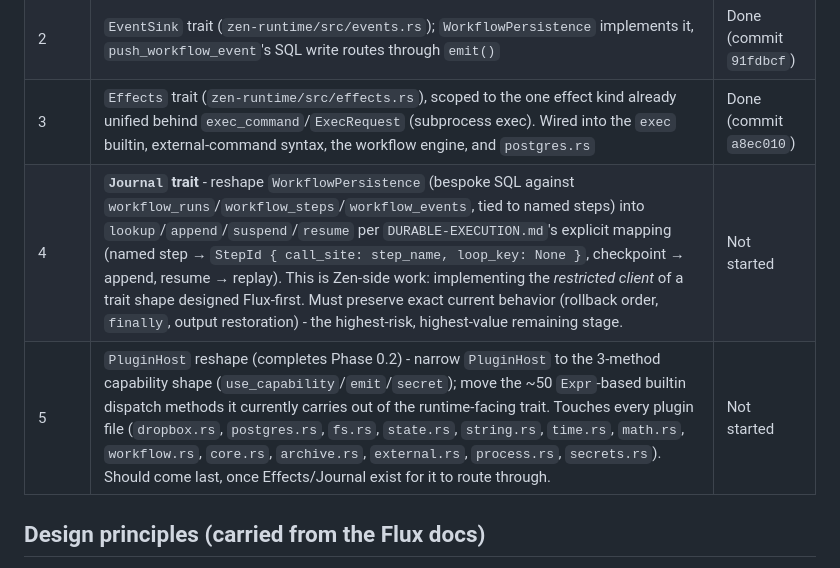
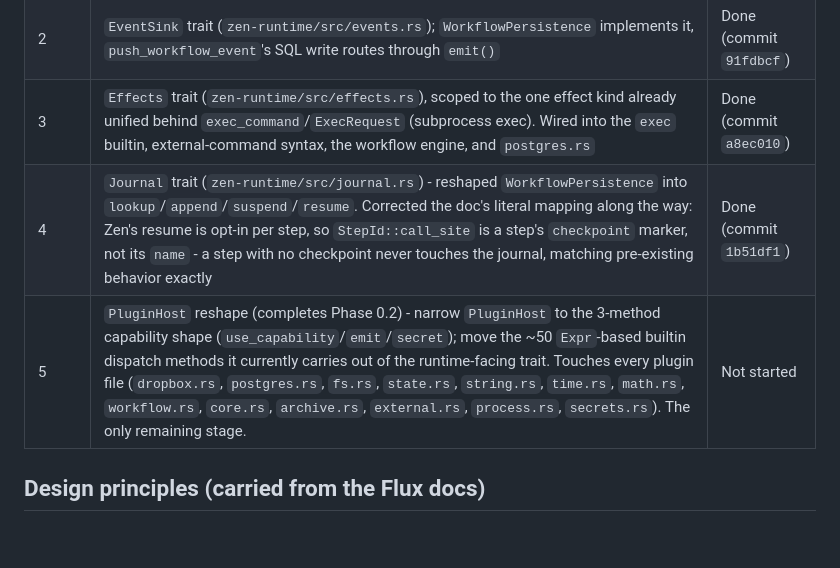
Before and after one commit to rjreeves/zen, a Markdown page: task.md, the part around the change. Drawn GitHub-style; blank space fills up the shorter version.

Commit message:
Update task.md: Stage 4 (Journal) done
Co-Authored-By: Claude Sonnet 5 <noreply@anthropic.com>

```diff
--- a/task.md
+++ b/task.md
@@ -22,8 +22,8 @@ discipline: "seams before boundaries," "working binary at every commit").
 | 1 | `Capabilities` trait (`zen-runtime/src/capabilities.rs`) wrapping `PermissionSet`; `time`/`rand` added as auto-granted capability kinds | Done (commit `adbaa6d`) |
 | 2 | `EventSink` trait (`zen-runtime/src/events.rs`); `WorkflowPersistence` implements it, `push_workflow_event`'s SQL write routes through `emit()` | Done (commit `91fdbcf`) |
 | 3 | `Effects` trait (`zen-runtime/src/effects.rs`), scoped to the one effect kind already unified behind `exec_command`/`ExecRequest` (subprocess exec). Wired into the `exec` builtin, external-command syntax, the workflow engine, and `postgres.rs` | Done (commit `a8ec010`) |
-| 4 | **`Journal` trait** - reshape `WorkflowPersistence` (bespoke SQL against `workflow_runs`/`workflow_steps`/`workflow_events`, tied to named steps) into `lookup`/`append`/`suspend`/`resume` per `DURABLE-EXECUTION.md`'s explicit mapping (named step → `StepId { call_site: step_name, loop_key: None }`, checkpoint → append, resume → replay). This is Zen-side work: implementing the *restricted client* of a trait shape designed Flux-first. Must preserve exact current behavior (rollback order, `finally`, output restoration) - the highest-risk, highest-value remaining stage. | Not started |
-| 5 | `PluginHost` reshape (completes Phase 0.2) - narrow `PluginHost` to the 3-method capability shape (`use_capability`/`emit`/`secret`); move the ~50 `Expr`-based builtin dispatch methods it currently carries out of the runtime-facing trait. Touches every plugin file (`dropbox.rs`, `postgres.rs`, `fs.rs`, `state.rs`, `string.rs`, `time.rs`, `math.rs`, `workflow.rs`, `core.rs`, `archive.rs`, `external.rs`, `process.rs`, `secrets.rs`). Should come last, once Effects/Journal exist for it to route through. | Not started |
+| 4 | `Journal` trait (`zen-runtime/src/journal.rs`) - reshaped `WorkflowPersistence` into `lookup`/`append`/`suspend`/`resume`. Corrected the doc's literal mapping along the way: Zen's resume is opt-in per step, so `StepId::call_site` is a step's `checkpoint` marker, not its `name` - a step with no checkpoint never touches the journal, matching pre-existing behavior exactly | Done (commit `1b51df1`) |
+| 5 | `PluginHost` reshape (completes Phase 0.2) - narrow `PluginHost` to the 3-method capability shape (`use_capability`/`emit`/`secret`); move the ~50 `Expr`-based builtin dispatch methods it currently carries out of the runtime-facing trait. Touches every plugin file (`dropbox.rs`, `postgres.rs`, `fs.rs`, `state.rs`, `string.rs`, `time.rs`, `math.rs`, `workflow.rs`, `core.rs`, `archive.rs`, `external.rs`, `process.rs`, `secrets.rs`). The only remaining stage. | Not started |
 
 ## Design principles (carried from the Flux docs)
 
```
